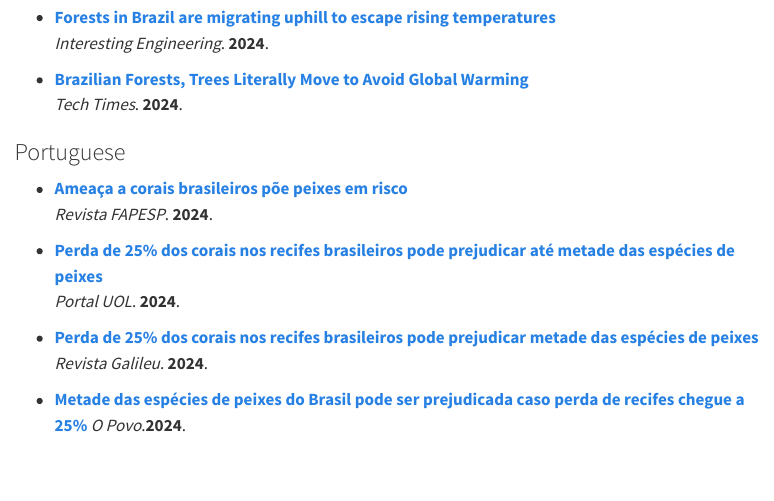
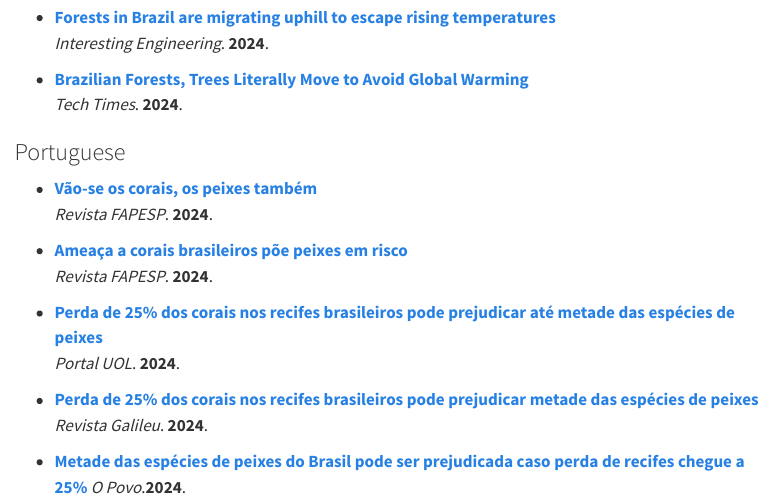
Before and after one commit to bastazini/bastazini.github.io, a Quarto document (media.qmd): the page in a window 1100 px wide, from 1200 px down. Rendered offline with R 4.5, knitr and Pandoc in place of Quarto, with nearby package versions; menus at the side of the page are left out.

Commit message:
Add files via upload

```diff
--- a/media.qmd
+++ b/media.qmd
@@ -63,6 +63,9 @@
 
 ###  Portuguese
 
+- **[Vão-se os corais, os peixes também](https://revistapesquisa.fapesp.br/wp-content/uploads/2024/10/056-057_declinio-corais_345.pdf)**
+  *Revista FAPESP*. **2024**.
+
 - **[Ameaça a corais brasileiros põe peixes em risco](https://revistapesquisa.fapesp.br/ameaca-a-corais-brasileiros-poe-peixes-em-risco/?fbclid=IwY2xjawGWkCRleHRuA2FlbQIxMQABHdnZTVgkA7T6Bbj0EPJ3rSaY0HsT4gprhIdfleICqgyIldaS4AskFMYDmA_aem_xj59bRLa1owbTiEWdp71pQ)**
   *Revista FAPESP*. **2024**.
 
```
Also changed, not shown: docs/search.json, 1 other file.
